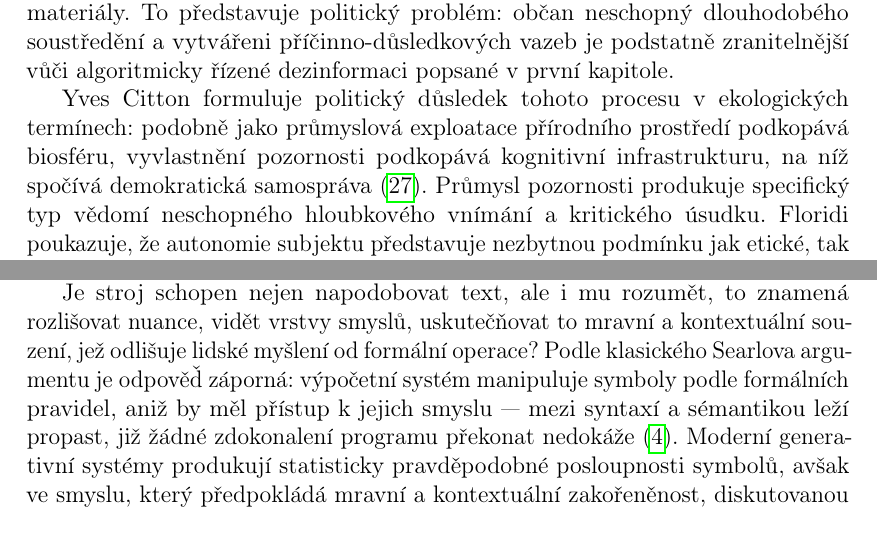
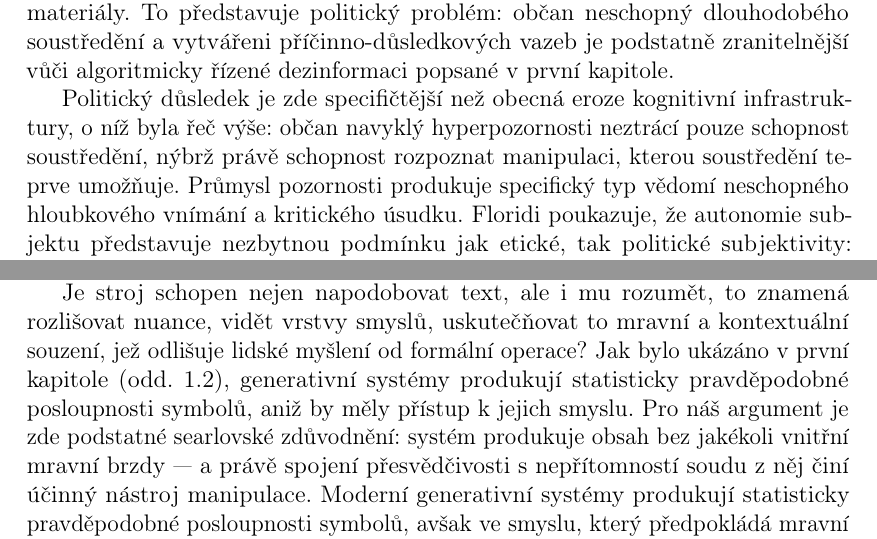
Before and after one commit to raduika/thesis, a LaTeX thesis (thesis.tex, which reads kap02.tex): two parts of pages 28 and 32 of 47, joined at a grey line, cut so that both start at the same text. Compiled offline with pdfLaTeX.

Commit message:
formatting updated

```diff
--- a/kap02.tex
+++ b/kap02.tex
@@ -201,7 +201,7 @@ Personalizované algoritmy formují informační prostředí na základě toho,
 Uživatel s fragmentovanou pozorností, zvyklý na emocionálně-obrazové vnímání, se stává zvláště zranitelným vůči sugestivnímu působení: vědomí zbavené schopnosti kritické reflexe zvláště efektivně vstřebává reklamní, manipulativní a ideologicky zabarvené materiály.
 To představuje politický problém: občan neschopný dlouhodobého soustředění a vytvářeni příčinno-důsledkových vazeb je podstatně zranitelnější vůči algoritmicky řízené dezinformaci popsané v první kapitole.
 
-Yves Citton formuluje politický důsledek tohoto procesu v ekologických termínech: podobně jako průmyslová exploatace přírodního prostředí podkopává biosféru, vyvlastnění pozornosti podkopává kognitivní infrastrukturu, na níž spočívá demokratická samospráva \parencite{Citton17}.
+Politický důsledek je zde specifičtější než obecná eroze kognitivní infrastruktury, o níž byla řeč výše: občan navyklý hyperpozornosti neztrácí pouze schopnost soustředění, nýbrž právě schopnost rozpoznat manipulaci, kterou soustředění teprve umožňuje.
 Průmysl pozornosti produkuje specifický typ vědomí neschopného hloubkového vnímání a kritického úsudku.
 Floridi poukazuje, že autonomie subjektu představuje nezbytnou podmínku jak etické, tak politické subjektivity: systematicky-li informační prostředí podkopává kognitivní základy této autonomie, jde o strukturální ohrožení demokratického řádu \parencite{Floridi23}.
 
@@ -271,7 +271,8 @@ Na jedné straně mohou trénovací data obsahovat systematická zkreslení, je
  Technicky mohou být taková zkreslení odhalena a opravena, avšak otázkou je, kdo kontroluje data, na nichž se systém trénuje od samého počátku, a v čím zájmu je formován jeho základní model chování.
 
 Je stroj schopen nejen napodobovat text, ale i mu rozumět, to znamená rozlišovat nuance, vidět vrstvy smyslů, uskutečňovat to mravní a kontextuální souzení, jež odlišuje lidské myšlení od formální operace?
-Podle klasického Searlova argumentu je odpověď záporná: výpočetní systém manipuluje symboly podle formálních pravidel, aniž by měl přístup k jejich smyslu — mezi syntaxí a sémantikou leží propast, již žádné zdokonalení programu překonat nedokáže \parencite{Searle80}.
+Jak bylo ukázáno v první kapitole (odd. 1.2), generativní systémy produkují statisticky pravděpodobné posloupnosti symbolů, aniž by měly přístup k jejich smyslu.
+Pro náš argument je zde podstatné searlovské zdůvodnění: systém produkuje obsah bez jakékoli vnitřní mravní brzdy — a právě spojení přesvědčivosti s nepřítomností soudu z něj činí účinný nástroj manipulace.
  Moderní generativní systémy produkují statisticky pravděpodobné posloupnosti symbolů, avšak ve smyslu, který předpokládá mravní a kontextuální zakořeněnost, diskutovanou v první kapitole práce.
 Paradox spočívá v tom, že právě to činí generativní AI zvláště nebezpečným nástrojem manipulace: nerozumí tomu, co produkuje  a proto to produkuje bez jakýchkoli vnitřních omezení, bez mravní brzdy, již člověk má.
  Text napsaný člověkem nese stopu autorství a soudu — i když tento text lže, za ním stojí subjekt, jenž lze identifikovat, napadnout a volat k odpovědnosti.
```
Also changed, not shown: zaver.tex (+1 -1 lines), thesis.pdf, kap02.tex (6 more changed lines), 11 other files.
